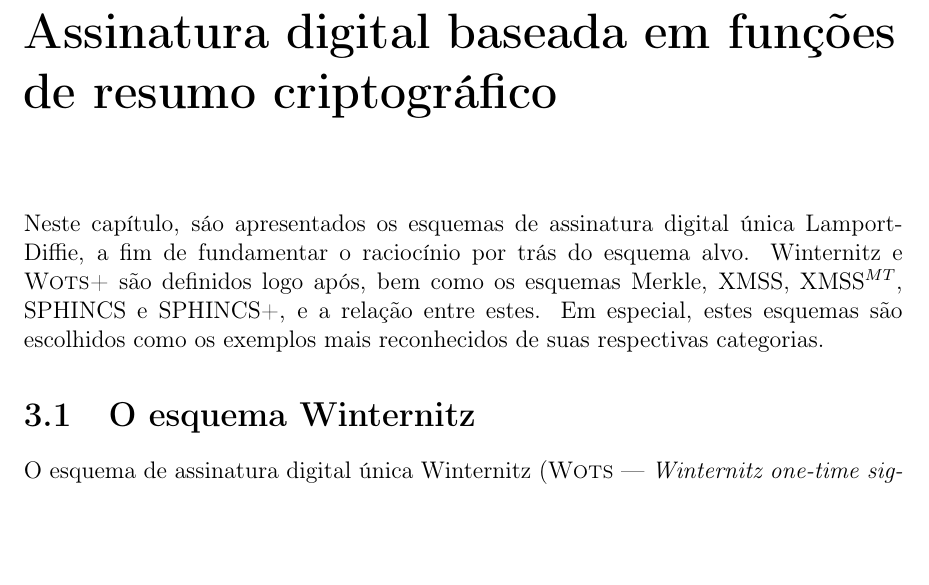
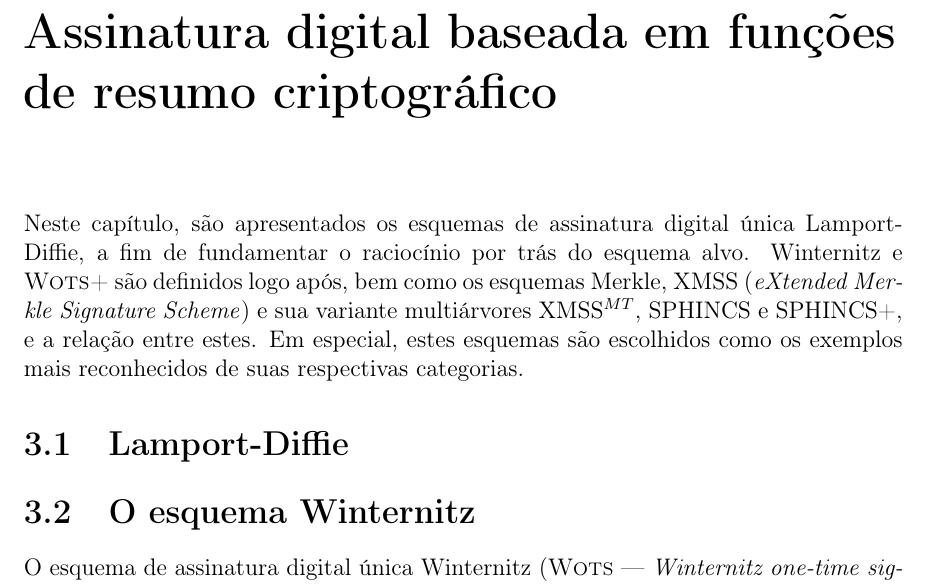
Before and after one commit to zambonin/bsc, a LaTeX document (bsc.tex): part of page 10 of 15, cut so that both start at the same text, the shorter picture padded with empty space. Compiled offline with pdfLaTeX.

Commit message:
sharelatex: update bsc.tex from r3180 to r3193

```diff
--- a/bsc.tex
+++ b/bsc.tex
@@ -551,7 +551,11 @@ da aplicação de uma função interna a este ao resumo.
 
 \chapter{Assinatura digital baseada em funções de resumo criptográfico}
 
-Neste capítulo, sáo apresentados os esquemas de assinatura digital única Lamport-Diffie, a fim de fundamentar o raciocínio por trás do esquema alvo. Winternitz e \textsc{Wots+} são definidos logo após, bem como os esquemas Merkle, XMSS, XMSS$^{MT}$, SPHINCS e SPHINCS+, e a relação entre estes. Em especial, estes esquemas são escolhidos como os exemplos mais reconhecidos de suas respectivas categorias.
+Neste capítulo, são apresentados os esquemas de assinatura digital única Lamport-Diffie, a fim de fundamentar o raciocínio por trás do esquema alvo. Winternitz e \textsc{Wots+} são definidos logo após, bem como os esquemas Merkle, XMSS (\emph{eXtended Merkle Signature Scheme}) e sua variante multiárvores XMSS$^{MT}$, SPHINCS e SPHINCS+, e a relação entre estes. Em especial, estes esquemas são escolhidos como os exemplos mais reconhecidos de suas respectivas categorias.
+
+\section{Lamport-Diffie}
+
+
 
 \section{O esquema Winternitz}
 
```
